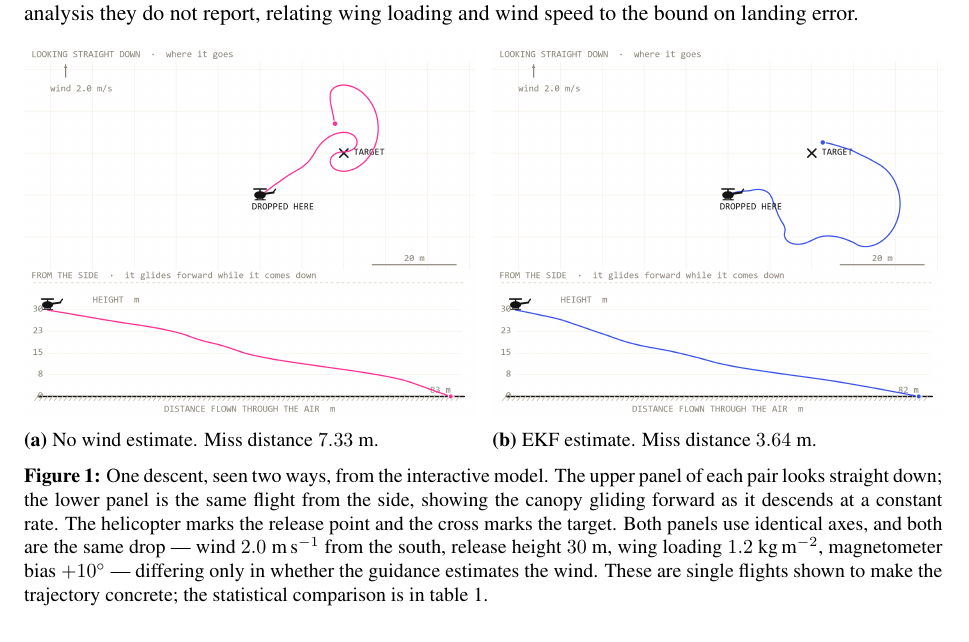
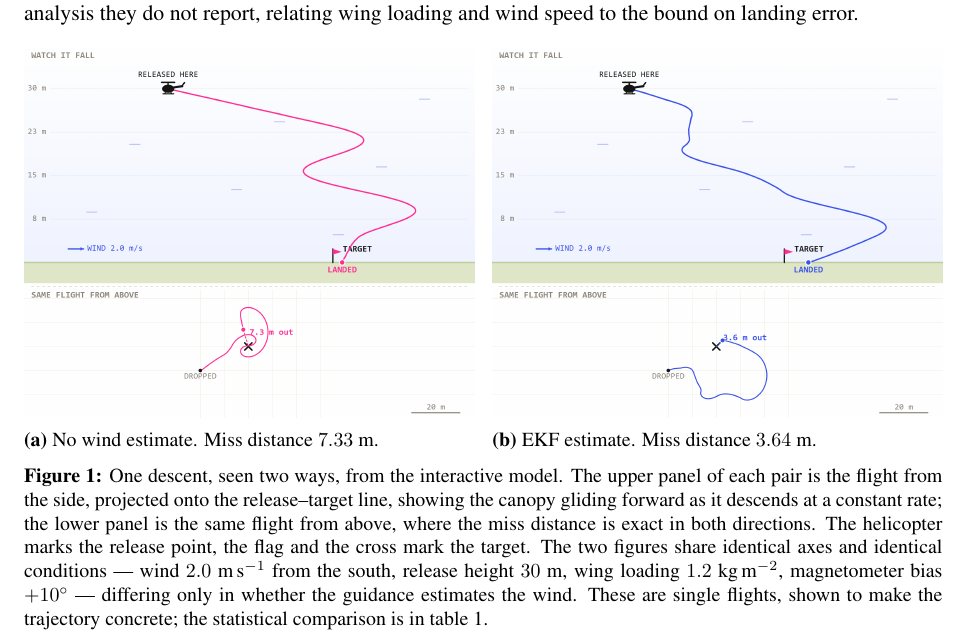
Before and after one commit to 1101-hub/guided-airdrop, a LaTeX document (synopsis.tex): part of page 2 of 6, cut so that both start at the same text. Compiled offline with pdfLaTeX.

Commit message:
Rebuild the drop as a scene you watch, not a line chart
The centrepiece was a pair of abstract plots with a helicopter glyph stuck
on. It is now an actual picture: sky, ground, a flag on the target, wind
drawn as streaks drifting the way the air is going, the helicopter running
in and holding a hover, the crate leaving it, the canopy opening and the
package gliding down to land. The side view is projected onto the
release-target line so the flag sits at its true distance.

Because that projection only shows the along-track part of the error, the
miss number was moved to the map underneath, where it is exact in both
directions. Otherwise a drop that lands 7 m sideways looks like a hit.

The page copy was a report with toys attached; it now reads like the
slides. Bigger type, badges, equations in bordered boxes, and most of the
prose cut: each section is a lead line, the thing you play with, and a
short note.

Paper figures regenerated from the same renderer, caption updated for the
new panel order.

Co-Authored-By: Claude Opus 5 <noreply@anthropic.com>

```diff
--- a/synopsis.tex
+++ b/synopsis.tex
@@ -137,14 +137,15 @@ relating wing loading and wind speed to the bound on landing error.
   \label{fig:drop-ekf}
 \end{subfigure}
 \caption{One descent, seen two ways, from the interactive model. The upper panel
-of each pair looks straight down; the lower panel is the same flight from the
-side, showing the canopy gliding forward as it descends at a constant rate. The
-helicopter marks the release point and the cross marks the target. Both panels
-use identical axes, and both are the same drop --- wind $2.0$~m\,s$^{-1}$ from
-the south, release height $30$~m, wing loading $1.2$~kg\,m$^{-2}$, magnetometer
-bias $+10^{\circ}$ --- differing only in whether the guidance estimates the wind.
-These are single flights shown to make the trajectory concrete; the statistical
-comparison is in \cref{tab:results}.}
+of each pair is the flight from the side, projected onto the release--target
+line, showing the canopy gliding forward as it descends at a constant rate; the
+lower panel is the same flight from above, where the miss distance is exact in
+both directions. The helicopter marks the release point, the flag and the cross
+mark the target. The two figures share identical axes and identical conditions
+--- wind $2.0$~m\,s$^{-1}$ from the south, release height $30$~m, wing loading
+$1.2$~kg\,m$^{-2}$, magnetometer bias $+10^{\circ}$ --- differing only in whether
+the guidance estimates the wind. These are single flights, shown to make the
+trajectory concrete; the statistical comparison is in \cref{tab:results}.}
 \label{fig:drop}
 \end{figure}
 
```
Also changed, not shown: figures/drop_ekf.png, figures/drop_none.png, synopsis.pdf, 3 other files.
